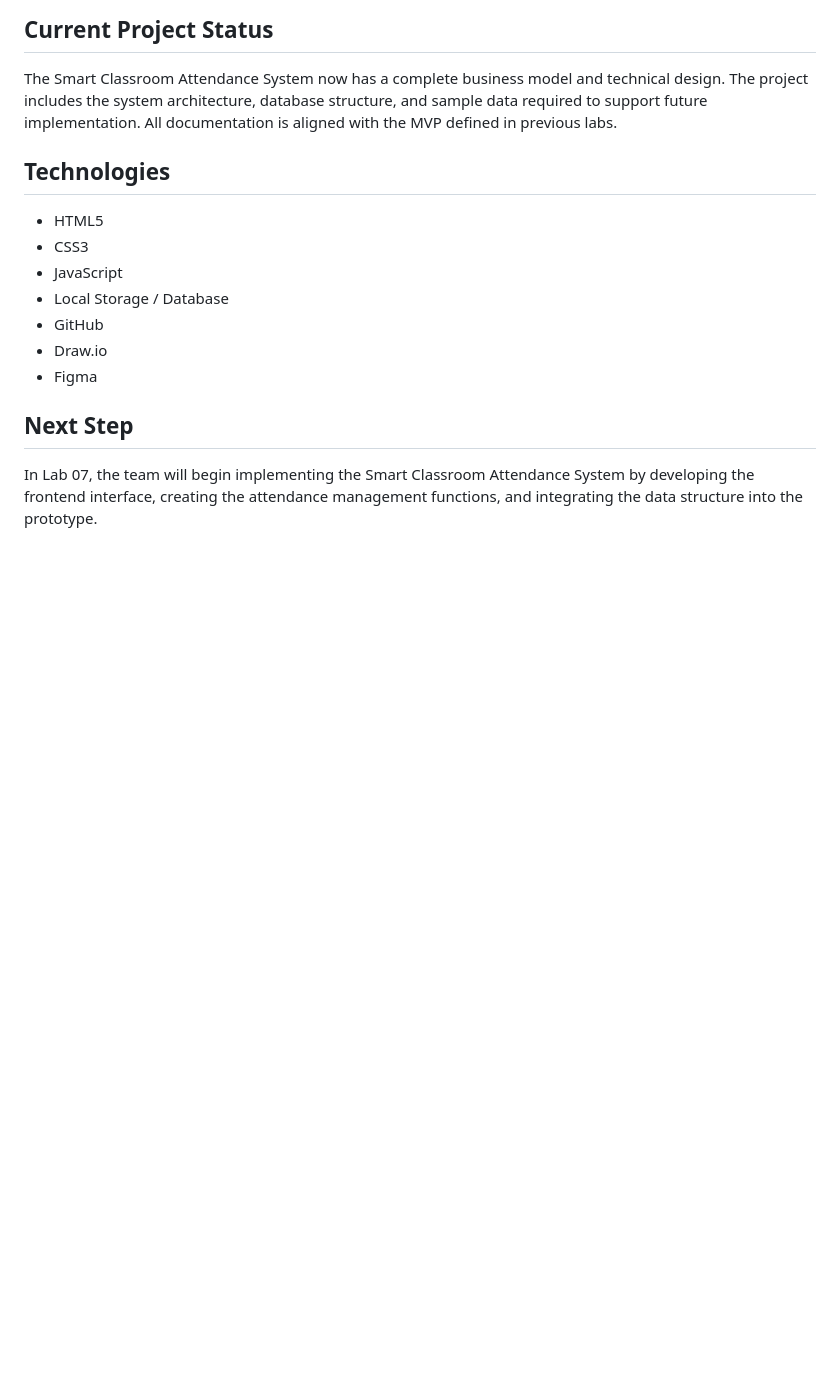
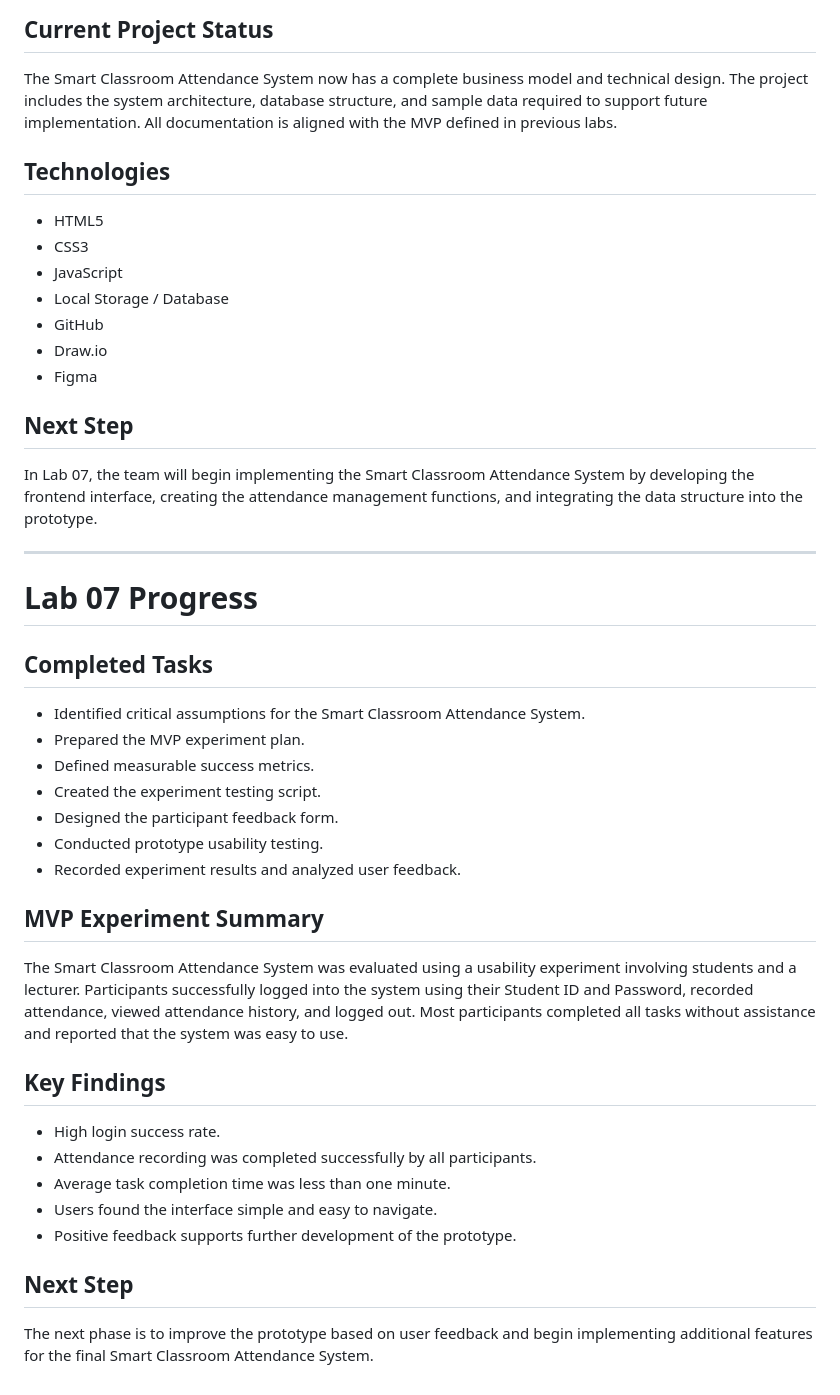
Before and after one commit to Saxon2771/ICT111-HEHe-MVP, a Markdown page: README.md, the part around the change. Rendered like a GitHub page; blank space fills up the shorter version.

Commit message:
Update README with Lab 07 progress and findings
Added progress details for Lab 07, including completed tasks, MVP experiment summary, and key findings.

```diff
--- a/README.md
+++ b/README.md
@@ -197,3 +197,35 @@ The Smart Classroom Attendance System now has a complete business model and tech
 ## Next Step
 
 In Lab 07, the team will begin implementing the Smart Classroom Attendance System by developing the frontend interface, creating the attendance management functions, and integrating the data structure into the prototype.
+
+
+
+---
+
+# Lab 07 Progress
+
+## Completed Tasks
+
+- Identified critical assumptions for the Smart Classroom Attendance System.
+- Prepared the MVP experiment plan.
+- Defined measurable success metrics.
+- Created the experiment testing script.
+- Designed the participant feedback form.
+- Conducted prototype usability testing.
+- Recorded experiment results and analyzed user feedback.
+
+## MVP Experiment Summary
+
+The Smart Classroom Attendance System was evaluated using a usability experiment involving students and a lecturer. Participants successfully logged into the system using their Student ID and Password, recorded attendance, viewed attendance history, and logged out. Most participants completed all tasks without assistance and reported that the system was easy to use.
+
+## Key Findings
+
+- High login success rate.
+- Attendance recording was completed successfully by all participants.
+- Average task completion time was less than one minute.
+- Users found the interface simple and easy to navigate.
+- Positive feedback supports further development of the prototype.
+
+## Next Step
+
+The next phase is to improve the prototype based on user feedback and begin implementing additional features for the final Smart Classroom Attendance System.
```
